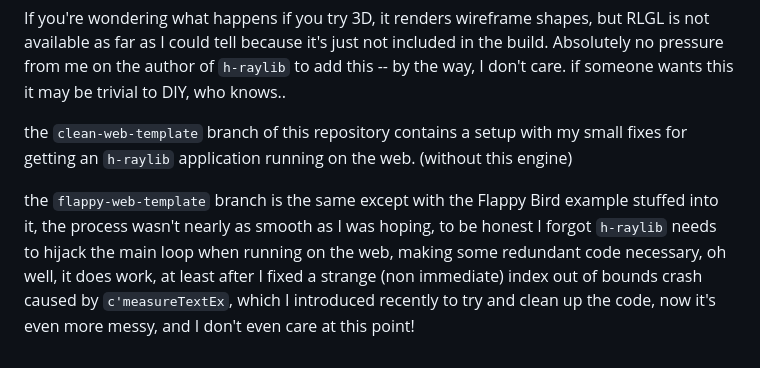
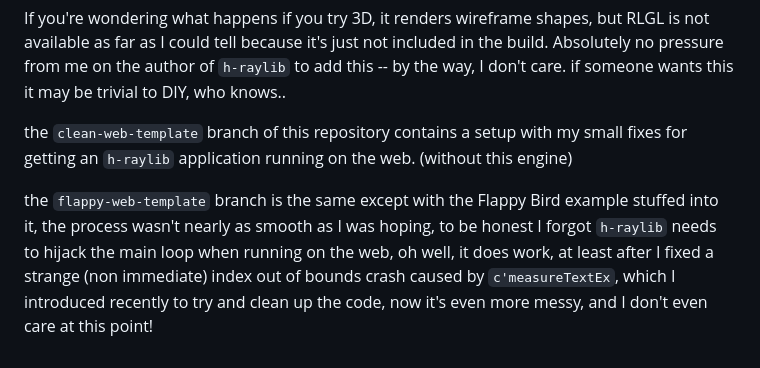
Before and after one commit to kattenk/ents.hs, a Markdown page: readme.md, the part around the change. Rendered like a GitHub page.

```diff
--- a/readme.md
+++ b/readme.md
@@ -219,4 +219,4 @@ in the build. Absolutely no pressure from me on the author of `h-raylib` to add
 the `clean-web-template` branch of this repository contains a setup with my small fixes for
 getting an `h-raylib` application running on the web. (without this engine)
 
-the `flappy-web-template` branch is the same except with the Flappy Bird example stuffed into it, the process wasn't nearly as smooth as I was hoping, to be honest I forgot `h-raylib` needs to hijack the main loop when running on the web, making some redundant code necessary, oh well, it does work, at least after I fixed a strange (non immediate) index out of bounds crash caused by `c'measureTextEx`, which I introduced recently to try and clean up the code, now it's even more messy, and I don't even care at this point!
+the `flappy-web-template` branch is the same except with the Flappy Bird example stuffed into it, the process wasn't nearly as smooth as I was hoping, to be honest I forgot `h-raylib` needs to hijack the main loop when running on the web, oh well, it does work, at least after I fixed a strange (non immediate) index out of bounds crash caused by `c'measureTextEx`, which I introduced recently to try and clean up the code, now it's even more messy, and I don't even care at this point!
```
